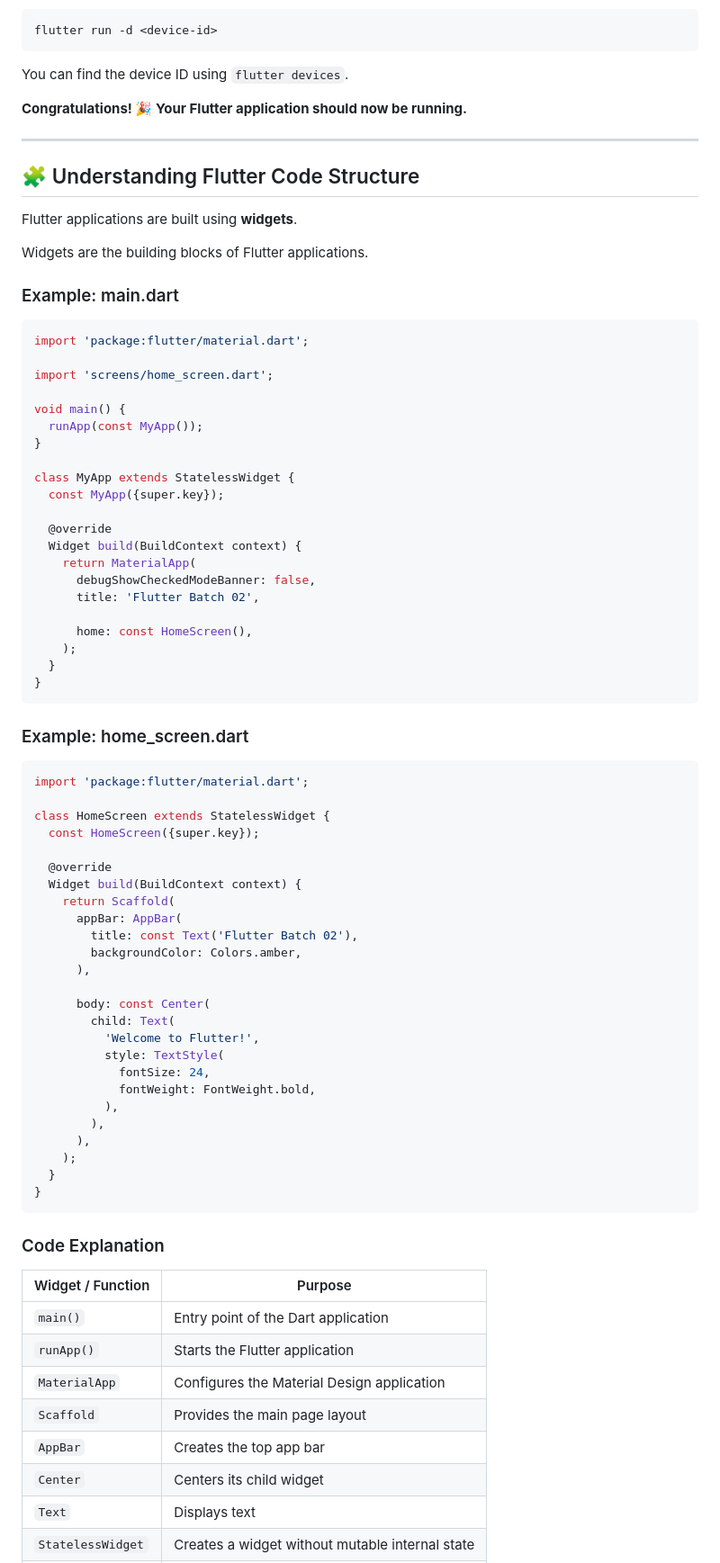
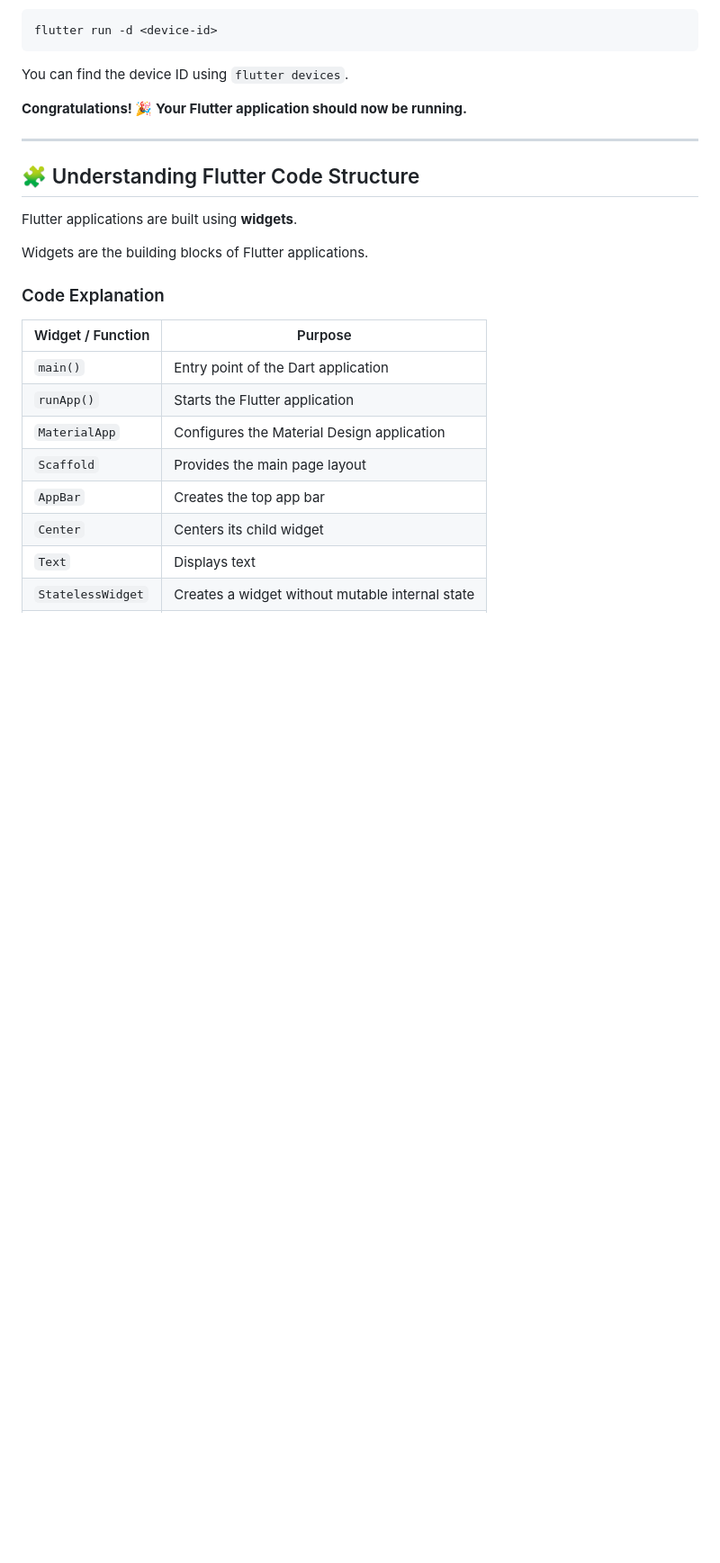
Before and after one commit to abdurrakibrafi/flutter_batch_two_assignment, a Markdown page: README.md, the part around the change. Shown at 90% size. Drawn GitHub-style; blank space fills up the shorter version.

Commit message:
task one

````diff
--- a/README.md
+++ b/README.md
@@ -206,62 +206,6 @@ You can find the device ID using `flutter devices`.
 Flutter applications are built using **widgets**.
 
 Widgets are the building blocks of Flutter applications.
-
-### Example: main.dart
-
-```dart
-import 'package:flutter/material.dart';
-
-import 'screens/home_screen.dart';
-
-void main() {
-  runApp(const MyApp());
-}
-
-class MyApp extends StatelessWidget {
-  const MyApp({super.key});
-
-  @override
-  Widget build(BuildContext context) {
-    return MaterialApp(
-      debugShowCheckedModeBanner: false,
-      title: 'Flutter Batch 02',
-
-      home: const HomeScreen(),
-    );
-  }
-}
-```
-
-### Example: home_screen.dart
-
-```dart
-import 'package:flutter/material.dart';
-
-class HomeScreen extends StatelessWidget {
-  const HomeScreen({super.key});
-
-  @override
-  Widget build(BuildContext context) {
-    return Scaffold(
-      appBar: AppBar(
-        title: const Text('Flutter Batch 02'),
-        backgroundColor: Colors.amber,
-      ),
-
-      body: const Center(
-        child: Text(
-          'Welcome to Flutter!',
-          style: TextStyle(
-            fontSize: 24,
-            fontWeight: FontWeight.bold,
-          ),
-        ),
-      ),
-    );
-  }
-}
-```
 
 ### Code Explanation
 
````
